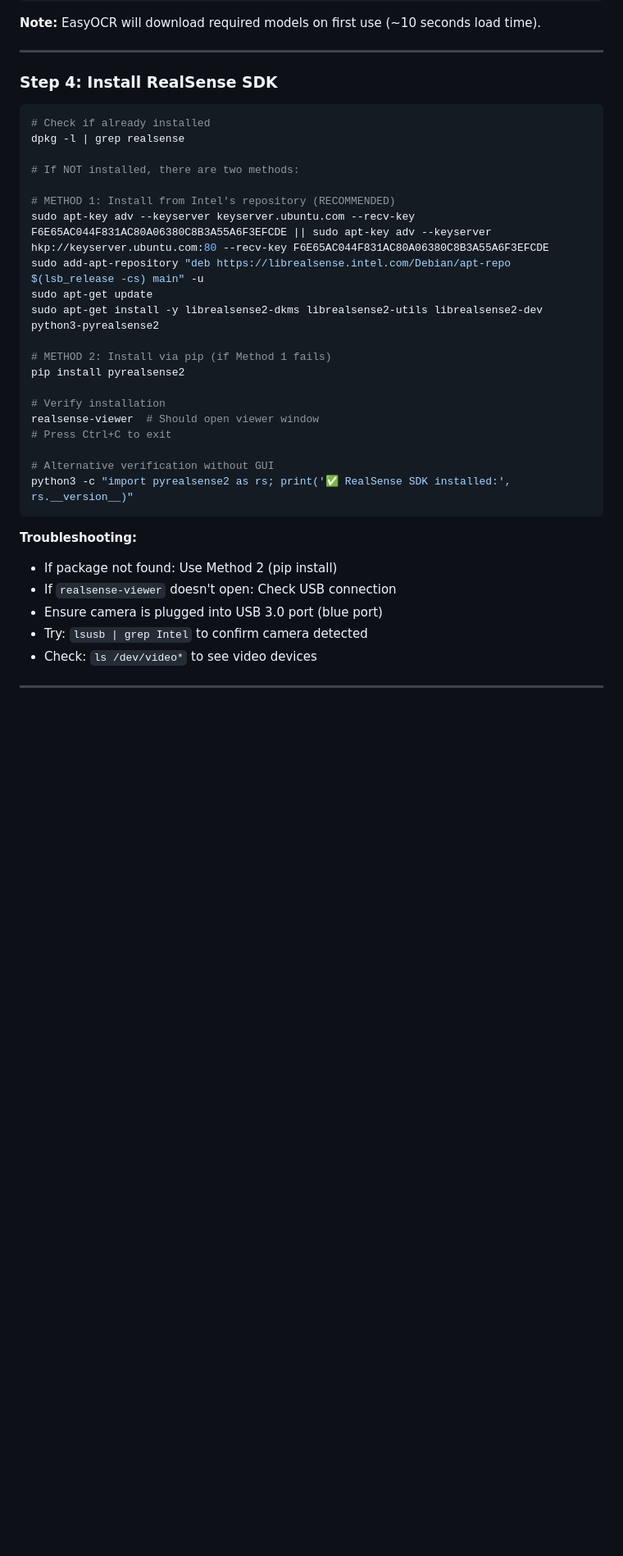
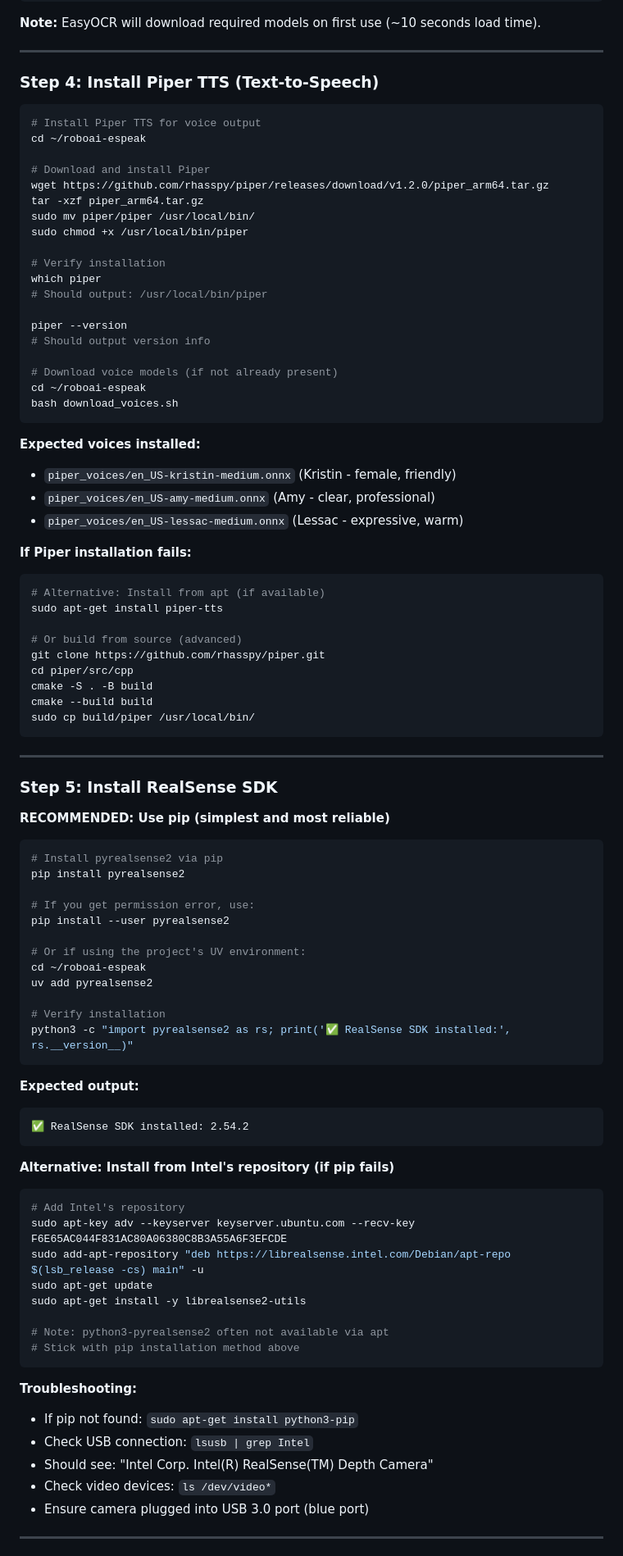
Before and after one commit to feraco/roboai-espeak, a Markdown page: G1_BADGE_READER_SETUP.md, the part around the change printed below. Shown: that part at 82% size. Drawn GitHub-style; blank space fills up the shorter version.

````diff
--- a/G1_BADGE_READER_SETUP.md
+++ b/G1_BADGE_READER_SETUP.md
@@ -51,37 +51,93 @@ uv sync
 
 ---
 
-### Step 4: Install RealSense SDK
+### Step 4: Install Piper TTS (Text-to-Speech)
 
 ```bash
-# Check if already installed
-dpkg -l | grep realsense
+# Install Piper TTS for voice output
+cd ~/roboai-espeak
 
-# If NOT installed, there are two methods:
+# Download and install Piper
+wget https://github.com/rhasspy/piper/releases/download/v1.2.0/piper_arm64.tar.gz
+tar -xzf piper_arm64.tar.gz
+sudo mv piper/piper /usr/local/bin/
+sudo chmod +x /usr/local/bin/piper
 
-# METHOD 1: Install from Intel's repository (RECOMMENDED)
-sudo apt-key adv --keyserver keyserver.ubuntu.com --recv-key F6E65AC044F831AC80A06380C8B3A55A6F3EFCDE || sudo apt-key adv --keyserver hkp://keyserver.ubuntu.com:80 --recv-key F6E65AC044F831AC80A06380C8B3A55A6F3EFCDE
-sudo add-apt-repository "deb https://librealsense.intel.com/Debian/apt-repo $(lsb_release -cs) main" -u
-sudo apt-get update
-sudo apt-get install -y librealsense2-dkms librealsense2-utils librealsense2-dev python3-pyrealsense2
+# Verify installation
+which piper
+# Should output: /usr/local/bin/piper
 
-# METHOD 2: Install via pip (if Method 1 fails)
+piper --version
+# Should output version info
+
+# Download voice models (if not already present)
+cd ~/roboai-espeak
+bash download_voices.sh
+```
+
+**Expected voices installed:**
+- `piper_voices/en_US-kristin-medium.onnx` (Kristin - female, friendly)
+- `piper_voices/en_US-amy-medium.onnx` (Amy - clear, professional)
+- `piper_voices/en_US-lessac-medium.onnx` (Lessac - expressive, warm)
+
+**If Piper installation fails:**
+```bash
+# Alternative: Install from apt (if available)
+sudo apt-get install piper-tts
+
+# Or build from source (advanced)
+git clone https://github.com/rhasspy/piper.git
+cd piper/src/cpp
+cmake -S . -B build
+cmake --build build
+sudo cp build/piper /usr/local/bin/
+```
+
+---
+
+### Step 5: Install RealSense SDK
+
+**RECOMMENDED: Use pip (simplest and most reliable)**
+
+```bash
+# Install pyrealsense2 via pip
 pip install pyrealsense2
 
+# If you get permission error, use:
+pip install --user pyrealsense2
+
+# Or if using the project's UV environment:
+cd ~/roboai-espeak
+uv add pyrealsense2
+
 # Verify installation
-realsense-viewer  # Should open viewer window
-# Press Ctrl+C to exit
-
-# Alternative verification without GUI
 python3 -c "import pyrealsense2 as rs; print('✅ RealSense SDK installed:', rs.__version__)"
 ```
 
+**Expected output:**
+```
+✅ RealSense SDK installed: 2.54.2
+```
+
+**Alternative: Install from Intel's repository (if pip fails)**
+
+```bash
+# Add Intel's repository
+sudo apt-key adv --keyserver keyserver.ubuntu.com --recv-key F6E65AC044F831AC80A06380C8B3A55A6F3EFCDE
+sudo add-apt-repository "deb https://librealsense.intel.com/Debian/apt-repo $(lsb_release -cs) main" -u
+sudo apt-get update
+sudo apt-get install -y librealsense2-utils
+
+# Note: python3-pyrealsense2 often not available via apt
+# Stick with pip installation method above
+```
+
 **Troubleshooting:**
-- If package not found: Use Method 2 (pip install)
-- If `realsense-viewer` doesn't open: Check USB connection
-- Ensure camera is plugged into USB 3.0 port (blue port)
-- Try: `lsusb | grep Intel` to confirm camera detected
-- Check: `ls /dev/video*` to see video devices
+- If pip not found: `sudo apt-get install python3-pip`
+- Check USB connection: `lsusb | grep Intel`
+- Should see: "Intel Corp. Intel(R) RealSense(TM) Depth Camera"
+- Check video devices: `ls /dev/video*`
+- Ensure camera plugged into USB 3.0 port (blue port)
 
 ---
 
````
Also changed, not shown: other parts of G1_BADGE_READER_SETUP.md (+96 -19 lines).
